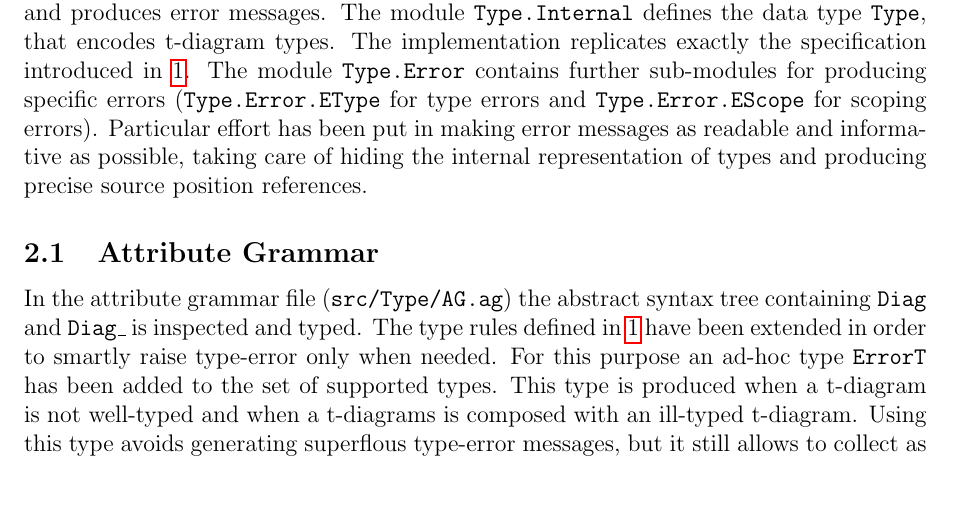
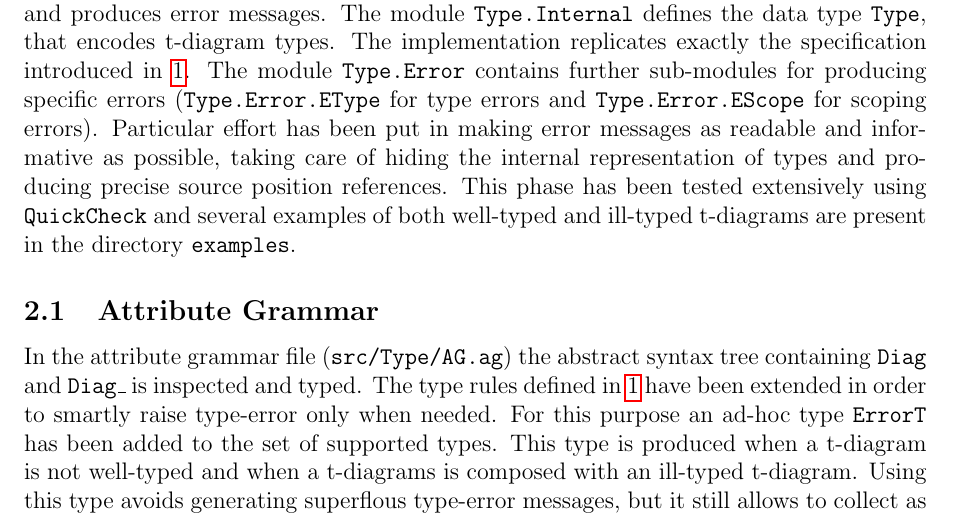
Before and after one commit to phile314/mcco-projects, a LaTeX document (project2/doc/Doc.tex): part of page 2 of 2, cut so that both start at the same text, the shorter picture padded with empty space. Compiled offline with pdfLaTeX.

Commit message:
Added more tests for ErrorT generation

```diff
--- a/project2/doc/Doc.tex
+++ b/project2/doc/Doc.tex
@@ -117,6 +117,8 @@ The module \texttt{Type.Error} contains further sub-modules for producing specif
 Particular effort has been put in making error messages as readable and informative as possible,
 taking care of hiding the internal representation of types and producing precise source
 position references.
+This phase has been tested extensively using \texttt{QuickCheck} and several examples of
+both well-typed and ill-typed t-diagrams are present in the directory \texttt{examples}.
 
 \subsection{Attribute Grammar}
 In the attribute grammar file (\texttt{src/Type/AG.ag}) the abstract syntax tree containing
```
Also changed, not shown: project2/doc/Doc.tex (1 more changed lines), 3 other files.
